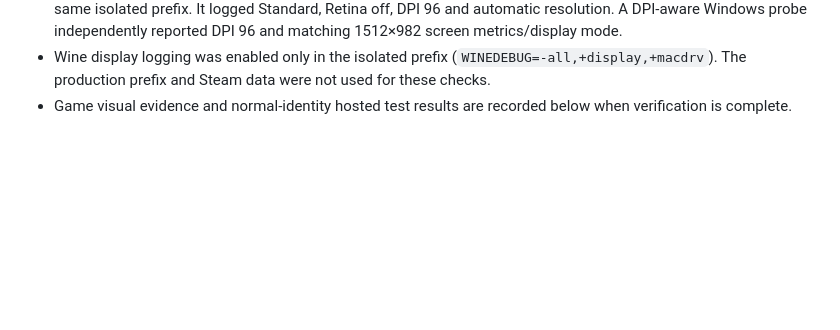
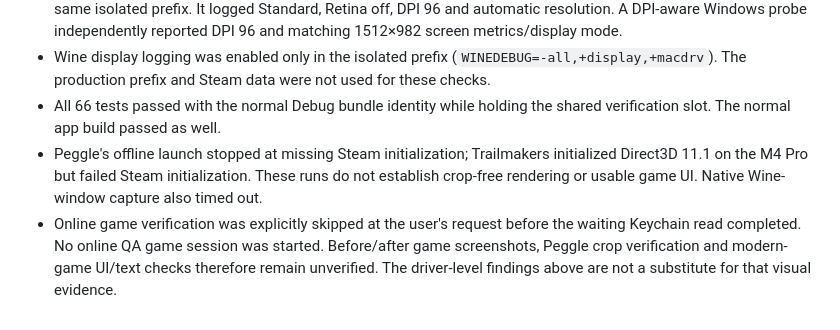
Before and after one commit to talhabalaj/pufflet, a Markdown page: docs/DISPLAY_DEFAULTS.md, the part around the change. Rendered like a GitHub page; blank space fills up the shorter version.

Commit message:
docs: record display validation and deferred game checks

```diff
--- a/docs/DISPLAY_DEFAULTS.md
+++ b/docs/DISPLAY_DEFAULTS.md
@@ -91,5 +91,14 @@ included in these lines.
 - Wine display logging was enabled only in the isolated prefix
   (`WINEDEBUG=-all,+display,+macdrv`). The production prefix and Steam data were
   not used for these checks.
-- Game visual evidence and normal-identity hosted test results are recorded below
-  when verification is complete.
+- All 66 tests passed with the normal Debug bundle identity while holding the
+  shared verification slot. The normal app build passed as well.
+- Peggle's offline launch stopped at missing Steam initialization; Trailmakers
+  initialized Direct3D 11.1 on the M4 Pro but failed Steam initialization. These
+  runs do not establish crop-free rendering or usable game UI. Native Wine-window
+  capture also timed out.
+- Online game verification was explicitly skipped at the user's request before
+  the waiting Keychain read completed. No online QA game session was started.
+  Before/after game screenshots, Peggle crop verification and modern-game UI/text
+  checks therefore remain unverified. The driver-level findings above are not a
+  substitute for that visual evidence.
```
